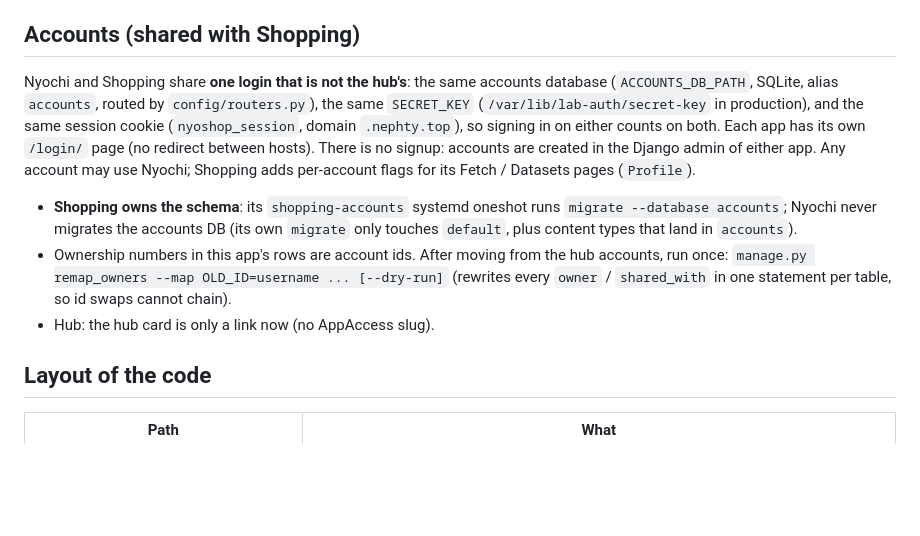
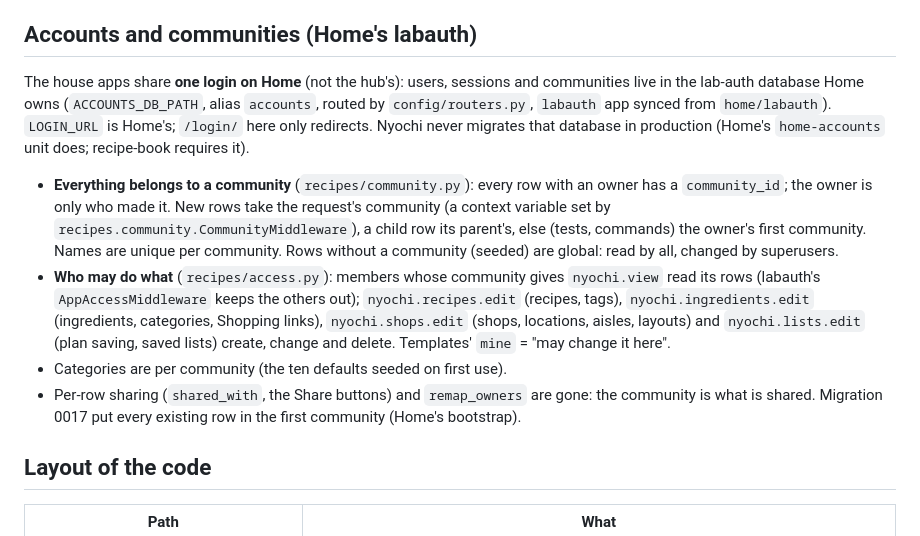
Before and after one commit to Nephty/nyochi, a Markdown page: README.md, the part around the change. GitHub-like rendering; blank space fills up the shorter version.

Commit message:
README: accounts and communities through Home's labauth
Co-Authored-By: Claude Opus 5.5 <noreply@anthropic.com>
Claude-Session: https://claude.ai/code/session_01Vn9mg8AZewbjbUrvjJFbGz

```diff
--- a/README.md
+++ b/README.md
@@ -44,20 +44,24 @@ API with a bearer token** (`shopping/core/ext_api.py`, `/api/ext/search/` and `/
   off and the UI says so. The token file is shared with Shopping's `apiTokenFile`; create it once on the VPS with
   `install -d -m 700 /etc/nephty && head -c 32 /dev/urandom | base64 | tr -d '\n' > /etc/nephty/shopping-api-token && chmod 600 /etc/nephty/shopping-api-token`.
 
-## Accounts (shared with Shopping)
+## Accounts and communities (Home's labauth)
 
-Nyochi and Shopping share **one login that is not the hub's**: the same accounts database (`ACCOUNTS_DB_PATH`, SQLite, alias
-`accounts`, routed by `config/routers.py`), the same `SECRET_KEY` (`/var/lib/lab-auth/secret-key` in production), and the
-same session cookie (`nyoshop_session`, domain `.nephty.top`), so signing in on either counts on both. Each app has its own
-`/login/` page (no redirect between hosts). There is no signup: accounts are created in the Django admin of either app.
-Any account may use Nyochi; Shopping adds per-account flags for its Fetch / Datasets pages (`Profile`).
+The house apps share **one login on Home** (not the hub's): users, sessions and communities live in the lab-auth
+database Home owns (`ACCOUNTS_DB_PATH`, alias `accounts`, routed by `config/routers.py`, `labauth` app synced from
+`home/labauth`). `LOGIN_URL` is Home's; `/login/` here only redirects. Nyochi never migrates that database in production
+(Home's `home-accounts` unit does; recipe-book requires it).
 
-- **Shopping owns the schema**: its `shopping-accounts` systemd oneshot runs `migrate --database accounts`; Nyochi never
-  migrates the accounts DB (its own `migrate` only touches `default`, plus content types that land in `accounts`).
-- Ownership numbers in this app's rows are account ids. After moving from the hub accounts, run once:
-  `manage.py remap_owners --map OLD_ID=username ... [--dry-run]` (rewrites every `owner` / `shared_with` in one statement
-  per table, so id swaps cannot chain).
-- Hub: the hub card is only a link now (no AppAccess slug).
+- **Everything belongs to a community** (`recipes/community.py`): every row with an owner has a `community_id`; the
+  owner is only who made it. New rows take the request's community (a context variable set by
+  `recipes.community.CommunityMiddleware`), a child row its parent's, else (tests, commands) the owner's first community.
+  Names are unique per community. Rows without a community (seeded) are global: read by all, changed by superusers.
+- **Who may do what** (`recipes/access.py`): members whose community gives `nyochi.view` read its rows (labauth's
+  `AppAccessMiddleware` keeps the others out); `nyochi.recipes.edit` (recipes, tags), `nyochi.ingredients.edit`
+  (ingredients, categories, Shopping links), `nyochi.shops.edit` (shops, locations, aisles, layouts) and
+  `nyochi.lists.edit` (plan saving, saved lists) create, change and delete. Templates' `mine` = "may change it here".
+- Categories are per community (the ten defaults seeded on first use).
+- Per-row sharing (`shared_with`, the Share buttons) and `remap_owners` are gone: the community is what is shared.
+  Migration 0017 put every existing row in the first community (Home's bootstrap).
 
 ## Layout of the code
 
```
